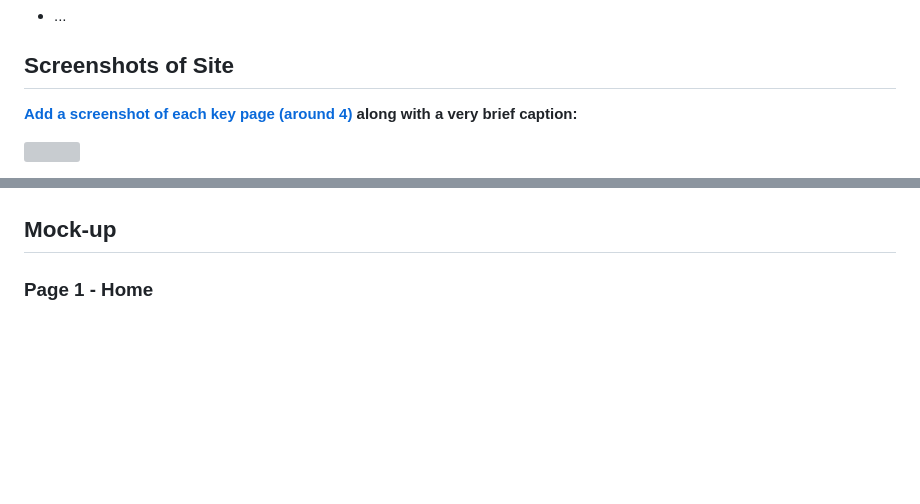
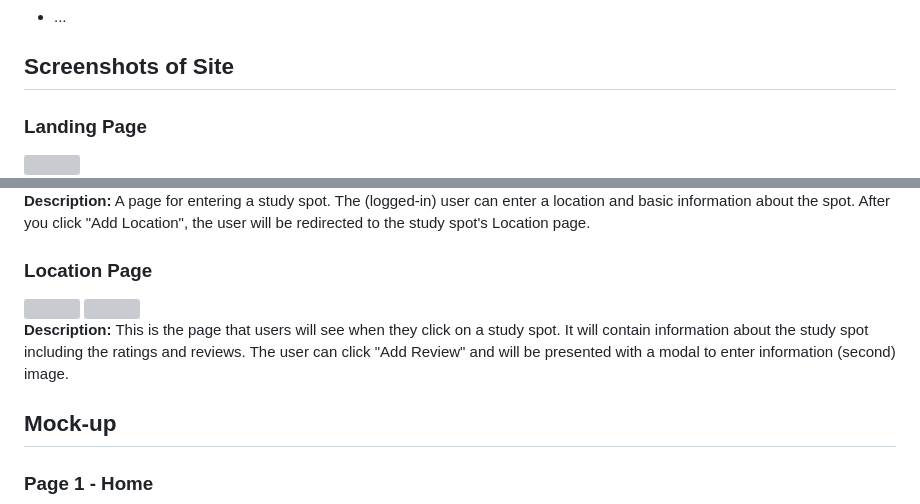
Before and after one commit to ryanjohnsen/goodsits, a Markdown page: README.md, 2 parts joined by grey strips. Rendered like a GitHub page; blank space fills up the shorter version; grey boxes are pictures that could not be loaded.

```diff
--- a/README.md
+++ b/README.md
@@ -35,6 +35,5 @@ CSCI 5117, Spring 2023, [assignment description](https://canvas.umn.edu/courses/
 
 ## Screenshots of Site
 
-**[Add a screenshot of each key page (around 4)](https://stackoverflow.com/questions/10189356/how-to-add-screenshot-to-readmes-in-github-repository)
-along with a very brief caption:**
+### Landing Page
 
@@ -43,3 +57,13 @@ along with a very brief caption:**
+**Description:** A page for entering a study spot. The (logged-in) user can enter a location and basic information about the spot. After you click "Add Location", the user will be redirected to the study spot's Location page.
+
+### Location Page
+
+<img src="/websiteScreenshots/locationPage.png" height=400px width=600px>
+<img src="/websiteScreenshots/reviewModal.png" height=400px width=600px>
+
+**Description:** This is the page that users will see when they click on a study spot.
+It will contain information about the study spot including the ratings and reviews.
+The user can click "Add Review" and will be presented with a modal to enter information (second) image.
 
 ## Mock-up
 
```
Also changed, not shown: other parts of README.md (+16 -1 lines).
